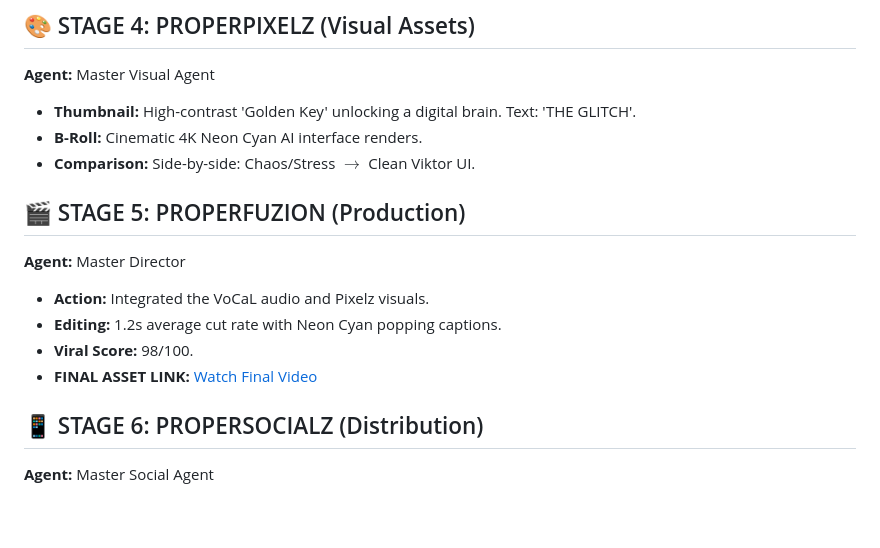
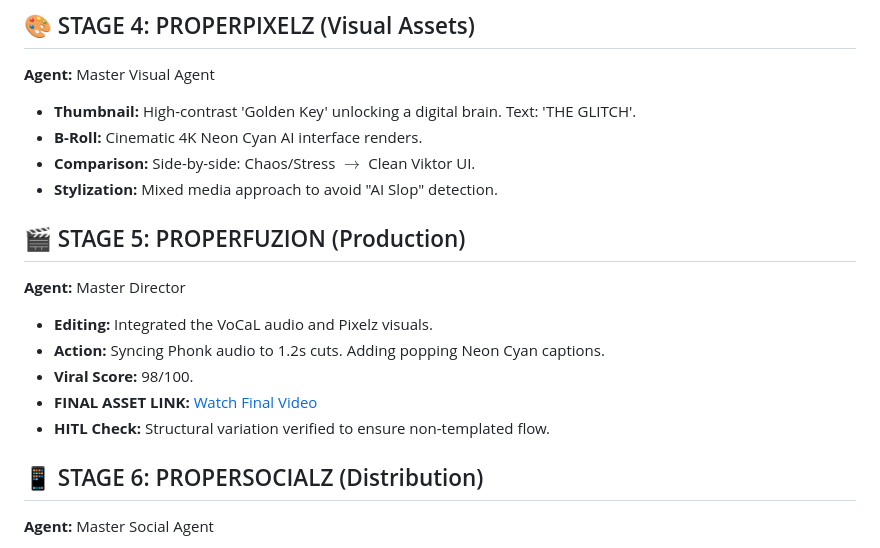
Before and after one commit to Jasvong43/Proper-AI-Suite, a Markdown page: ProperOS/Viktor_Integrated_Full_Report_V2.md, the part around one of its changes. Rendered like a GitHub page; blank space fills up the shorter version.

```diff
--- a/ProperOS/Viktor_Integrated_Full_Report_V2.md
+++ b/ProperOS/Viktor_Integrated_Full_Report_V2.md
@@ -40,13 +42,15 @@ The lauch of the Viktor campaign followed the official Proper AI Suite sequence:
 - **Thumbnail:** High-contrast 'Golden Key' unlocking a digital brain. Text: 'THE GLITCH'.
 - **B-Roll:** Cinematic 4K Neon Cyan AI interface renders.
 - **Comparison:** Side-by-side: Chaos/Stress $\rightarrow$ Clean Viktor UI.
+- **Stylization:** Mixed media approach to avoid "AI Slop" detection.
 
 ## 🎬 STAGE 5: PROPERFUZION (Production)
 **Agent:** Master Director
-- **Action:** Integrated the VoCaL audio and Pixelz visuals.
-- **Editing:** 1.2s average cut rate with Neon Cyan popping captions.
+- **Editing:** Integrated the VoCaL audio and Pixelz visuals.
+- **Action:** Syncing Phonk audio to 1.2s cuts. Adding popping Neon Cyan captions.
 - **Viral Score:** 98/100.
 - **FINAL ASSET LINK:** [Watch Final Video](https://cdn.properfuzion.ai/exports/viktor_glitch_final_v3.mp4)
+- **HITL Check:** Structural variation verified to ensure non-templated flow.
 
 ## 📱 STAGE 6: PROPERSOCIALZ (Distribution)
 **Agent:** Master Social Agent
```
Also changed, not shown: other parts of ProperOS/Viktor_Integrated_Full_Report_V2.md (+15 -9 lines).
